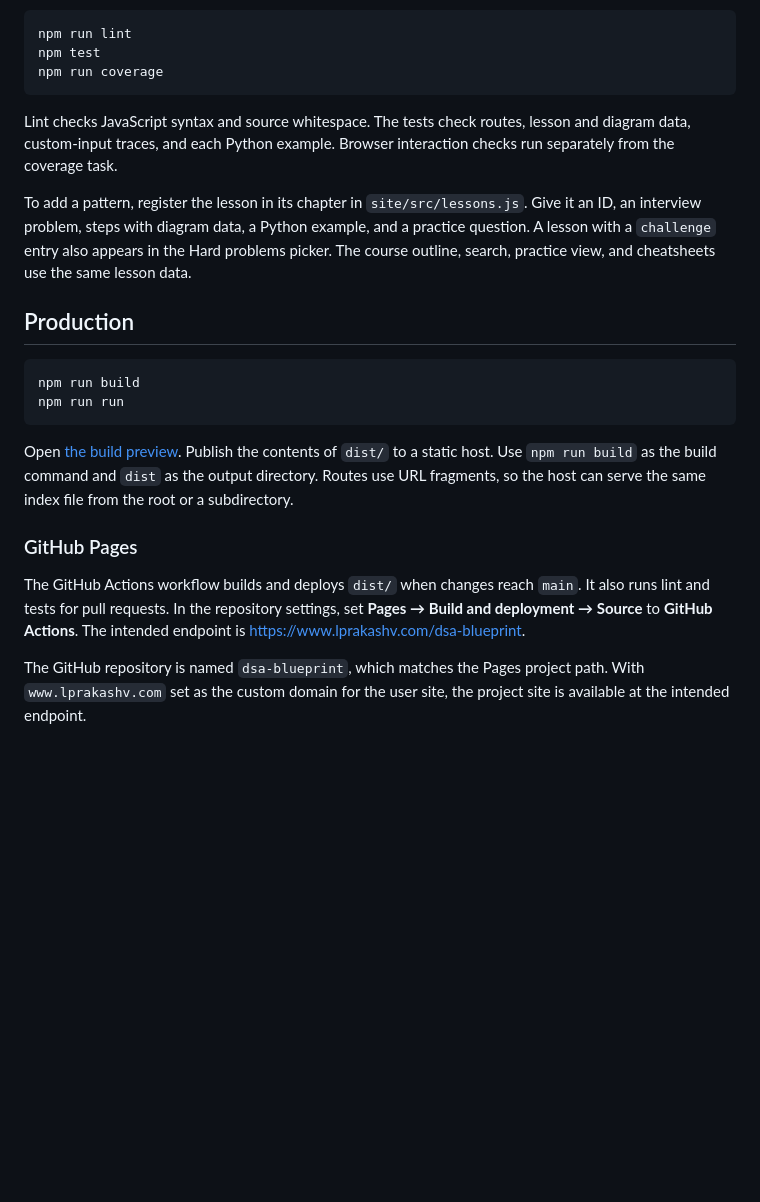
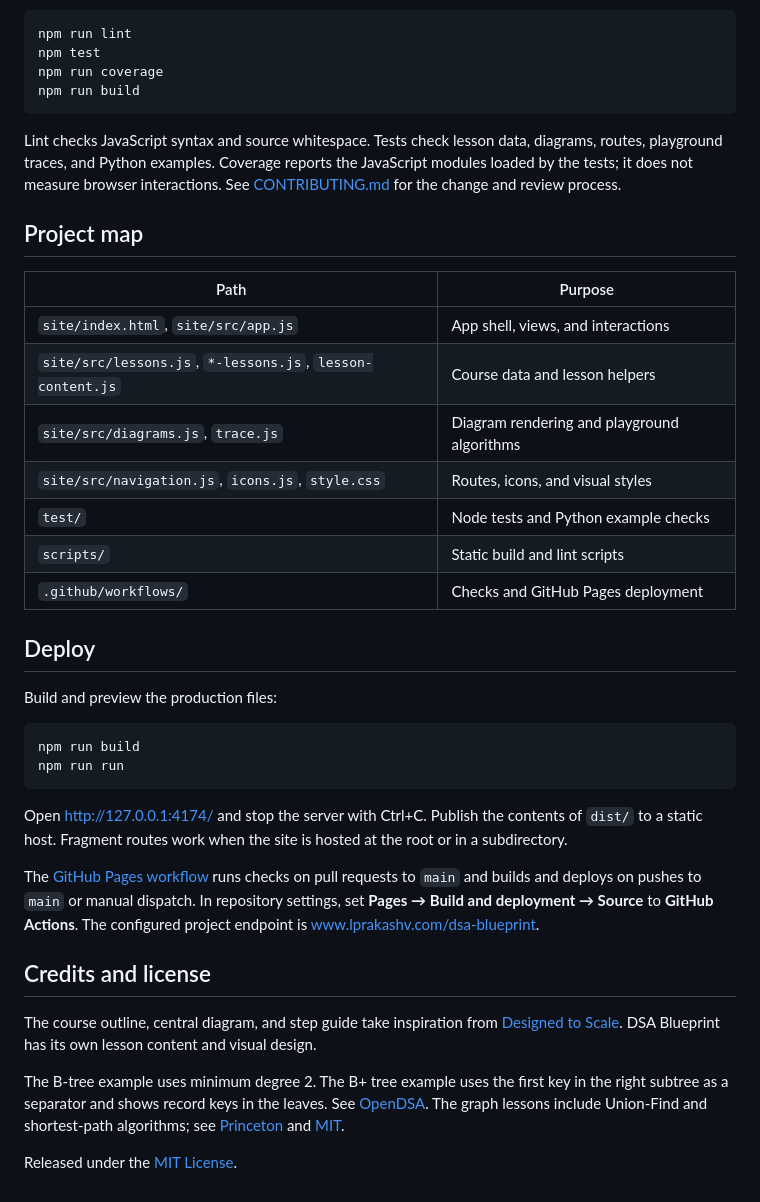
Before and after one commit to lprakashv/dsa-blueprint, a Markdown page: README.md, the part around one of its changes. GitHub-like rendering; blank space fills up the shorter version.

````diff
--- a/README.md
+++ b/README.md
@@ -29,23 +44,40 @@ Open [the development site](http://127.0.0.1:4173/).
 npm run lint
 npm test
 npm run coverage
+npm run build
 ```
 
-Lint checks JavaScript syntax and source whitespace. The tests check routes, lesson and diagram data, custom-input traces, and each Python example. Browser interaction checks run separately from the coverage task.
+Lint checks JavaScript syntax and source whitespace. Tests check lesson data, diagrams, routes, playground traces, and Python examples. Coverage reports the JavaScript modules loaded by the tests; it does not measure browser interactions. See [CONTRIBUTING.md](CONTRIBUTING.md) for the change and review process.
 
-To add a pattern, register the lesson in its chapter in `site/src/lessons.js`. Give it an ID, an interview problem, steps with diagram data, a Python example, and a practice question. A lesson with a `challenge` entry also appears in the Hard problems picker. The course outline, search, practice view, and cheatsheets use the same lesson data.
+## Project map
 
-## Production
+| Path | Purpose |
+| --- | --- |
+| `site/index.html`, `site/src/app.js` | App shell, views, and interactions |
+| `site/src/lessons.js`, `*-lessons.js`, `lesson-content.js` | Course data and lesson helpers |
+| `site/src/diagrams.js`, `trace.js` | Diagram rendering and playground algorithms |
+| `site/src/navigation.js`, `icons.js`, `style.css` | Routes, icons, and visual styles |
+| `test/` | Node tests and Python example checks |
+| `scripts/` | Static build and lint scripts |
+| `.github/workflows/` | Checks and GitHub Pages deployment |
+
+## Deploy
+
+Build and preview the production files:
 
 ```sh
 npm run build
 npm run run
 ```
 
-Open [the build preview](http://127.0.0.1:4174/). Publish the contents of `dist/` to a static host. Use `npm run build` as the build command and `dist` as the output directory. Routes use URL fragments, so the host can serve the same index file from the root or a subdirectory.
+Open [http://127.0.0.1:4174/](http://127.0.0.1:4174/) and stop the server with Ctrl+C. Publish the contents of `dist/` to a static host. Fragment routes work when the site is hosted at the root or in a subdirectory.
 
-### GitHub Pages
+The [GitHub Pages workflow](.github/workflows/deploy-pages.yml) runs checks on pull requests to `main` and builds and deploys on pushes to `main` or manual dispatch. In repository settings, set **Pages → Build and deployment → Source** to **GitHub Actions**. The configured project endpoint is [www.lprakashv.com/dsa-blueprint](https://www.lprakashv.com/dsa-blueprint/).
 
-The GitHub Actions workflow builds and deploys `dist/` when changes reach `main`. It also runs lint and tests for pull requests. In the repository settings, set **Pages → Build and deployment → Source** to **GitHub Actions**. The intended endpoint is <https://www.lprakashv.com/dsa-blueprint>.
+## Credits and license
 
-The GitHub repository is named `dsa-blueprint`, which matches the Pages project path. With `www.lprakashv.com` set as the custom domain for the user site, the project site is available at the intended endpoint.
+The course outline, central diagram, and step guide take inspiration from [Designed to Scale](https://designed-to-scale.vercel.app/#/). DSA Blueprint has its own lesson content and visual design.
+
+The B-tree example uses minimum degree 2. The B+ tree example uses the first key in the right subtree as a separator and shows record keys in the leaves. See [OpenDSA](https://opendsa-server.cs.vt.edu/OpenDSA/Books/CS3/html/BTree.html). The graph lessons include Union-Find and shortest-path algorithms; see [Princeton](https://algs4.cs.princeton.edu/15uf/) and [MIT](https://ocw.mit.edu/courses/6-006-introduction-to-algorithms-sma-5503-fall-2005/resources/lecture-videos/).
+
+Released under the [MIT License](LICENSE).
````
Also changed, not shown: other parts of README.md (+28 -13 lines), AGENTS.md (added, +23 -0 lines), CONTRIBUTING.md (added, +34 -0 lines), docs/images/learn.jpg (added), docs/images/overview.gif (added), docs/images/playground.jpg (added), docs/images/practice.jpg (added), 3 other files.
